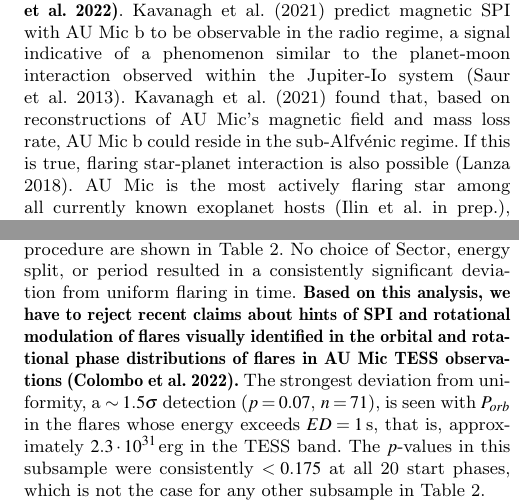
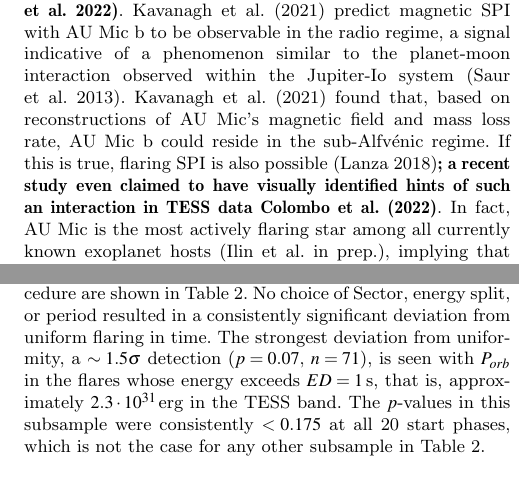
Before and after one commit to ekaterinailin/aumic-flaring-spi, a LaTeX paper (aumicspi.tex): two parts of the columns of pages 2 and 6 of 9, joined at a grey line, cut so that both start at the same text, the shorter picture padded with empty space. Compiled offline with pdfLaTeX.

Commit message:
put colombo back in intro

```diff
--- a/aumicspi.tex
+++ b/aumicspi.tex
@@ -111,7 +111,7 @@ AU Mic rotates at a \textbf{$4.85\pm0.03$ d period~\citep{gilbert2021flares}}; i
 %Spectral type tends to agree on M1, but effective temperature is lower in Plavchan et al. (2009)
 
 \mbox{AU Mic b} is a Neptune-sized planet \textbf{(\mbox{$R_p = 4.19\pm0.24R_\oplus$},~\citealt{gilbert2021flares})} that was first discovered using TESS photometry~\citep{plavchan2020} with an \textbf{orbital period of \mbox{$8.4630004\pm0.000006$ d}~\citep{gilbert2021flares}}.
-\citet{kavanagh2021} predict magnetic SPI with AU Mic b to be observable in the radio regime, a signal indicative of a phenomenon similar to the planet-moon interaction observed within the Jupiter-Io system~\citep{saur2013magnetic}. \citet{kavanagh2021} found that, based on reconstructions of AU Mic's magnetic field and mass loss rate, AU Mic b could reside in the sub-Alfv\'enic regime. If this is true, flaring star-planet interaction is also possible~\citep{lanza2018close-by}. AU Mic is the most actively flaring star among all currently known exoplanet hosts (Ilin et al. in prep.), implying that the footpoint of interaction may frequently pass regions where high magnetic tension has built up, and therefore trigger flares more easily than in other star-planet systems.
+\citet{kavanagh2021} predict magnetic SPI with AU Mic b to be observable in the radio regime, a signal indicative of a phenomenon similar to the planet-moon interaction observed within the Jupiter-Io system~\citep{saur2013magnetic}. \citet{kavanagh2021} found that, based on reconstructions of AU Mic's magnetic field and mass loss rate, AU Mic b could reside in the sub-Alfv\'enic regime. If this is true, flaring SPI is also possible~\citep{lanza2018close-by}\textbf{; a recent study even claimed to have visually identified hints of such an interaction in TESS data~\cite{colombo2022short}}. In fact, AU Mic is the most actively flaring star among all currently known exoplanet hosts (Ilin et al. in prep.), implying that the footpoint of interaction may frequently pass regions where high magnetic tension has built up, and therefore trigger flares more easily than in other star-planet systems.
 
 Two further reasons favor AU Mic in the search for flaring SPI: First, AU Mic b's orbit is not synchronized with the stellar rotation, so that confusion with rotational modulation of intrinsic flaring activity is unlikely. Second, the system is observed equator-on. The footpoint of interaction would therefore move in and out view of the observer regardless of its \textbf{latitude} on the star.
 
@@ -232,7 +232,7 @@ In this study, we generated $10\,000$ \textbf{samples} for each test. We also va
 \item Finally, compare the $A^2_{obs}$ value of the observed distribution of flare phases against the expected distribution of $A^2$, and calculate the significance level ($p$-value) of the difference.
 \end{enumerate}
 
-The $p$-values for the A-D test obtained from the above procedure are shown in Table~\ref{tab:pvals}. No choice of Sector, energy split, or period resulted in a consistently significant deviation from uniform flaring in time. \textbf{Based on this analysis, we have to reject recent claims about hints of SPI and rotational modulation of flares visually identified in the orbital and rotational phase distributions of flares in AU Mic TESS observations~\citep{colombo2022short}.} The strongest deviation from uniformity, a $\sim1.5\sigma$ detection ($p=0.07,\;n=71$), is seen with $P_{orb}$ in the flares whose energy exceeds $ED=1$\,s, that is, approximately $2.3\cdot10^{31}\,$erg in the TESS band. The $p$-values in this subsample were consistently $<0.175$ at all 20 start phases, which is not the case for any other subsample in Table~\ref{tab:pvals}.
+The $p$-values for the A-D test obtained from the above procedure are shown in Table~\ref{tab:pvals}. No choice of Sector, energy split, or period resulted in a consistently significant deviation from uniform flaring in time. The strongest deviation from uniformity, a $\sim1.5\sigma$ detection ($p=0.07,\;n=71$), is seen with $P_{orb}$ in the flares whose energy exceeds $ED=1$\,s, that is, approximately $2.3\cdot10^{31}\,$erg in the TESS band. The $p$-values in this subsample were consistently $<0.175$ at all 20 start phases, which is not the case for any other subsample in Table~\ref{tab:pvals}.
 
 The observed distribution of flares does not deviate significantly from a uniform distribution of flares with orbital or synodic period. \citet{howard2021evryflare} detected flaring periodicity in 3 out of 284 late K and M dwarfs observed with TESS, and concluded that it may be rare, difficult to detect, or both.
 
```
